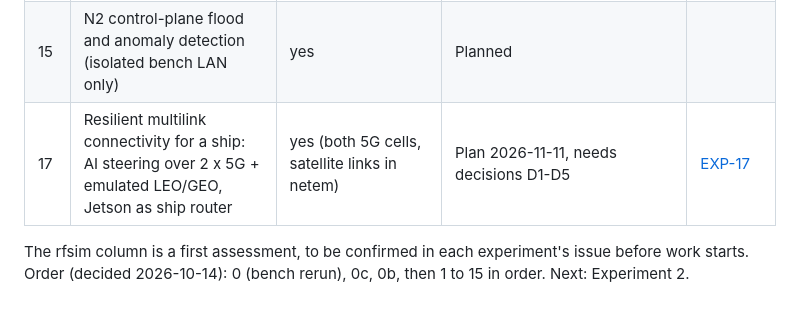
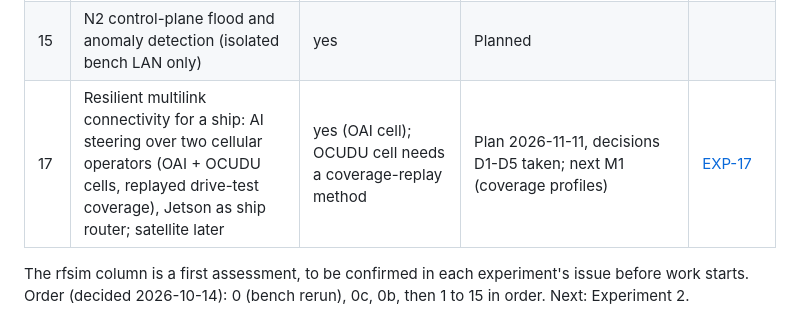
Before and after one commit to rediramli/R-D-Testbed, a Markdown page: docs/experiments/README.md, the part around the change. Drawn GitHub-style.

```diff
--- a/docs/experiments/README.md
+++ b/docs/experiments/README.md
@@ -45,7 +45,7 @@ Teaching material built on these experiments (theory, formulas, worked examples,
 | 13 | Network identity: PLMN, TAC and subscriber provisioning | PLMN yes; writing physical SIM cards needs hardware | Planned | |
 | 14 | Core network procedures end to end | yes | Planned | |
 | 15 | N2 control-plane flood and anomaly detection (isolated bench LAN only) | yes | Planned | |
-| 17 | Resilient multilink connectivity for a ship: AI steering over 2 x 5G + emulated LEO/GEO, Jetson as ship router | yes (both 5G cells, satellite links in netem) | Plan 2026-11-11, needs decisions D1-D5 | [EXP-17](EXP-17-multilink-maritime-plan.md) |
+| 17 | Resilient multilink connectivity for a ship: AI steering over two cellular operators (OAI + OCUDU cells, replayed drive-test coverage), Jetson as ship router; satellite later | yes (OAI cell); OCUDU cell needs a coverage-replay method | Plan 2026-11-11, decisions D1-D5 taken; next M1 (coverage profiles) | [EXP-17](EXP-17-multilink-maritime-plan.md) |
 
 The rfsim column is a first assessment, to be confirmed in each experiment's issue before work starts.
 Order (decided 2026-10-14): 0 (bench rerun), 0c, 0b, then 1 to 15 in order. Next: Experiment 2.
```
Also changed, not shown: docs/experiments/EXP-17-multilink-maritime-plan.md (+105 -88 lines).
